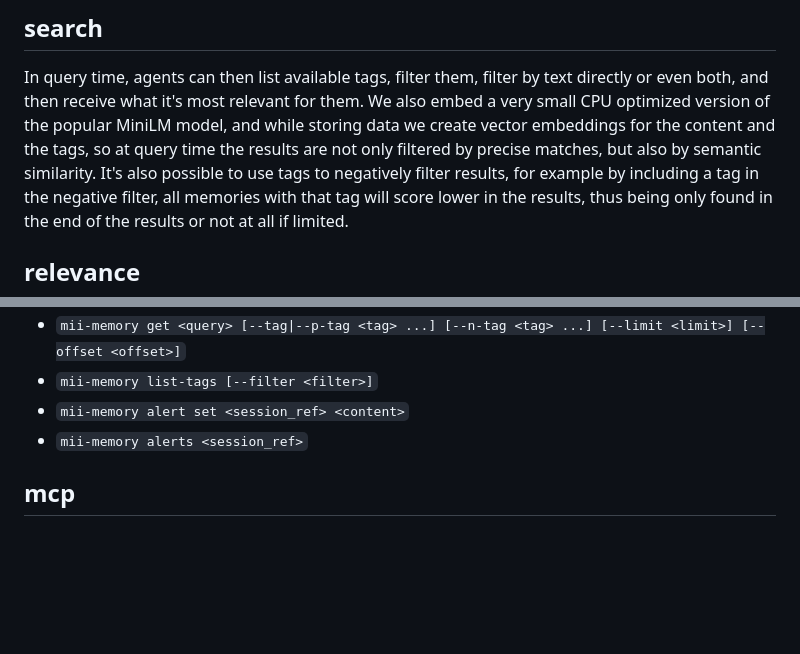
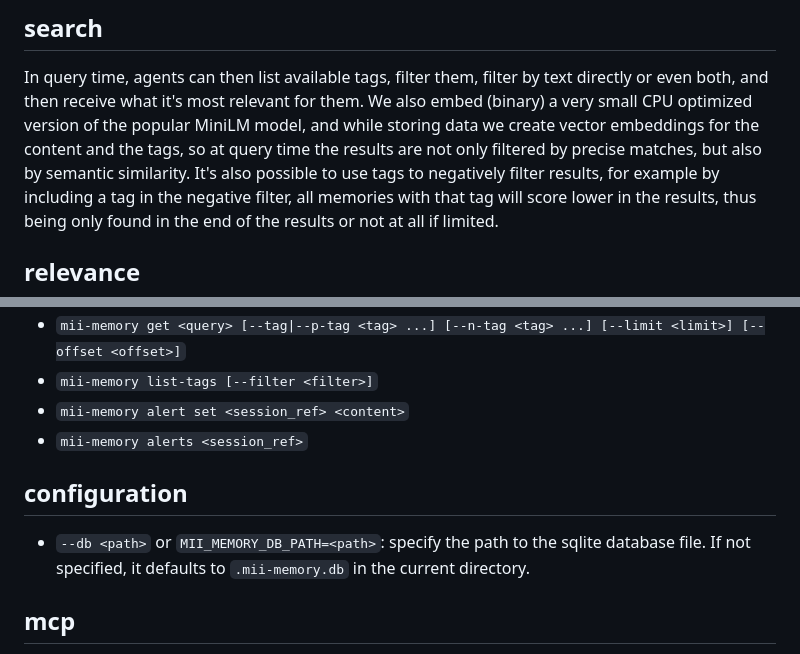
Before and after one commit to mii-nipah/mii-memory, a Markdown page: specs.md, 2 parts joined by grey strips. Drawn GitHub-style; blank space fills up the shorter version.

Commit message:
specs: clarification on embeddings model and configurations

```diff
--- a/specs.md
+++ b/specs.md
@@ -37,7 +37,7 @@ Agents are recommended to chose freely the best tags for their files, which make
 
 ## search
 In query time, agents can then list available tags, filter them, filter by text directly or even both, and then receive what it's most relevant for them.
-We also embed a very small CPU optimized version of the popular MiniLM model, and while storing data we create vector embeddings for the content and the tags, so at query time the results are not only filtered by precise matches, but also by semantic similarity.
+We also embed (binary) a very small CPU optimized version of the popular MiniLM model, and while storing data we create vector embeddings for the content and the tags, so at query time the results are not only filtered by precise matches, but also by semantic similarity.
 It's also possible to use tags to negatively filter results, for example by including a tag in the negative filter, all memories with that tag will score lower in the results, thus being only found in the end of the results or not at all if limited.
 
 ## relevance
@@ -63,6 +63,9 @@ mii-memory is both a unix-like CLI tool and an MCP (Model Context Protocol), whi
 * `mii-memory alert set <session_ref> <content>`
 * `mii-memory alerts <session_ref>`
 
+## configuration
+* `--db <path>` or `MII_MEMORY_DB_PATH=<path>`: specify the path to the sqlite database file. If not specified, it defaults to `.mii-memory.db` in the current directory.
+
 ## mcp
 mii-memory can also run as a service that agents can interact with through the MCP protocol.
 The MCP commands are the same as the CLI commands, but they are sent as JSON payloads to the service endpoint.
```
